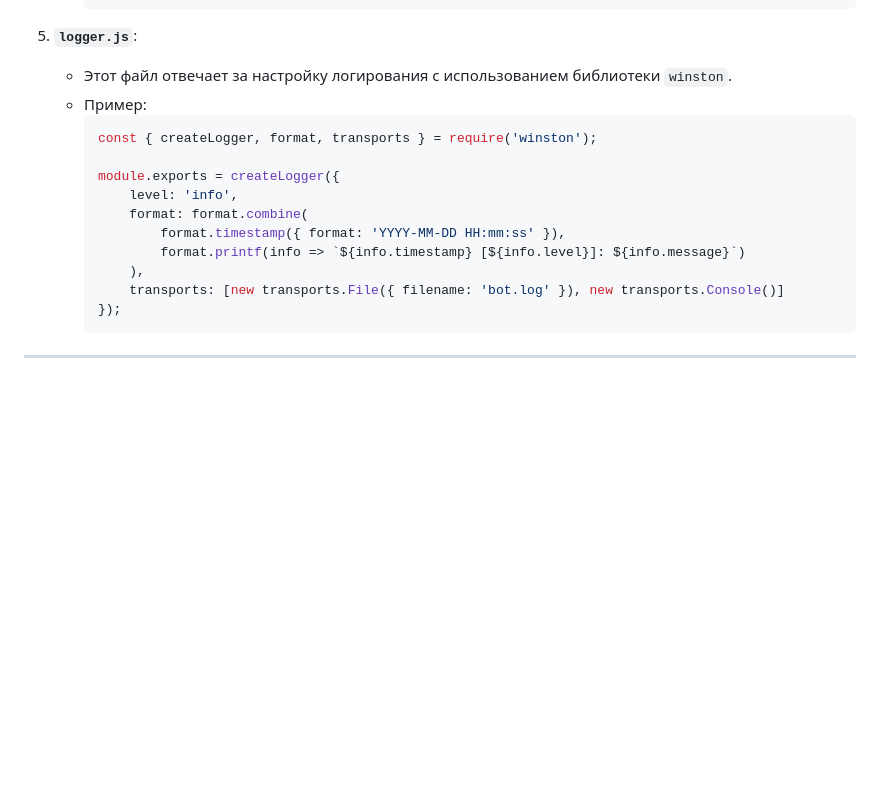
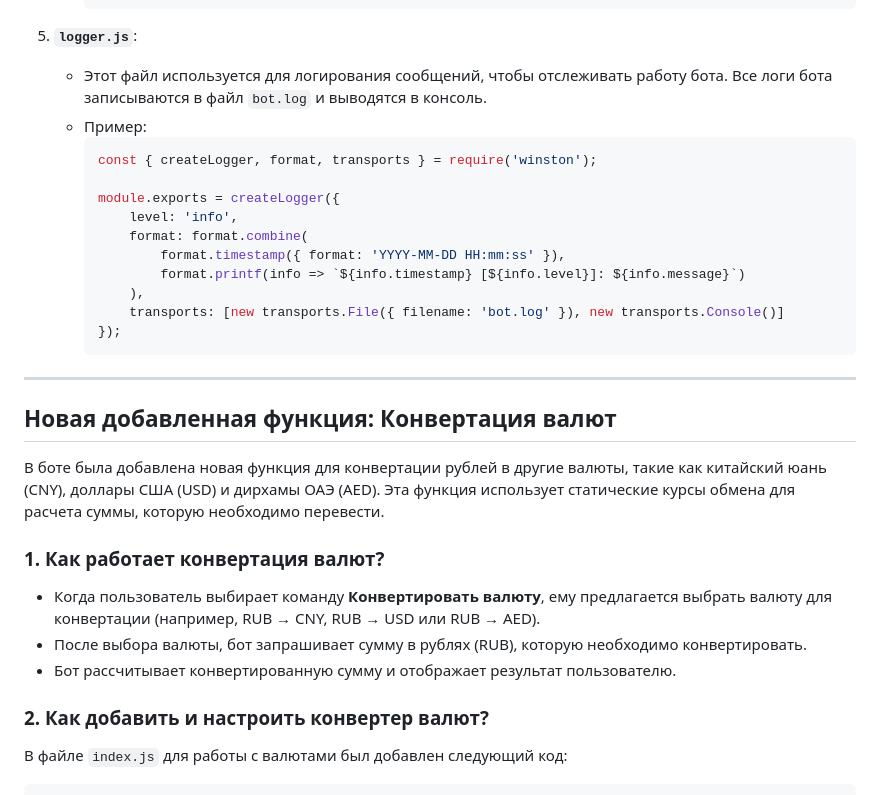
Before and after one commit to Johan0565/practice-2025-1, a Markdown page: docs/Telegram_Bot_Documentation.md, the part around one of its changes. GitHub-like rendering; blank space fills up the shorter version.

Commit message:
Update Telegram_Bot_Documentation.md
Добавлена новая функция конвертации рублей

````diff
--- a/docs/Telegram_Bot_Documentation.md
+++ b/docs/Telegram_Bot_Documentation.md
@@ -152,7 +152,7 @@
      ```
 
 5. **`logger.js`**:
-   - Этот файл отвечает за настройку логирования с использованием библиотеки `winston`.
+   - Этот файл используется для логирования сообщений, чтобы отслеживать работу бота. Все логи бота записываются в файл `bot.log` и выводятся в консоль.
    - Пример:
      ```javascript
      const { createLogger, format, transports } = require('winston');
@@ -168,3 +168,18 @@
      ```
 
 ---
+
+## Новая добавленная функция: Конвертация валют
+
+В боте была добавлена новая функция для конвертации рублей в другие валюты, такие как китайский юань (CNY), доллары США (USD) и дирхамы ОАЭ (AED). Эта функция использует статические курсы обмена для расчета суммы, которую необходимо перевести.
+
+### 1. **Как работает конвертация валют?**
+
+- Когда пользователь выбирает команду **Конвертировать валюту**, ему предлагается выбрать валюту для конвертации (например, RUB → CNY, RUB → USD или RUB → AED).
+- После выбора валюты, бот запрашивает сумму в рублях (RUB), которую необходимо конвертировать.
+- Бот рассчитывает конвертированную сумму и отображает результат пользователю.
+
+### 2. **Как добавить и настроить конвертер валют?**
+
+В файле `index.js` для работы с валютами был добавлен следующий код:
+
````
Also changed, not shown: other parts of docs/Telegram_Bot_Documentation.md (+71 -2 lines).
